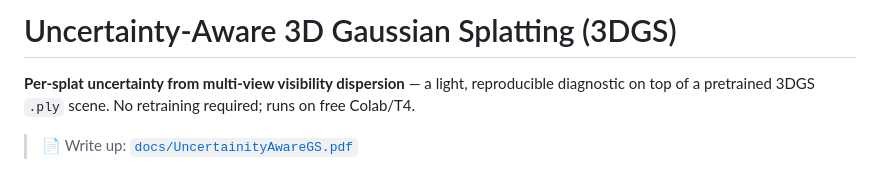
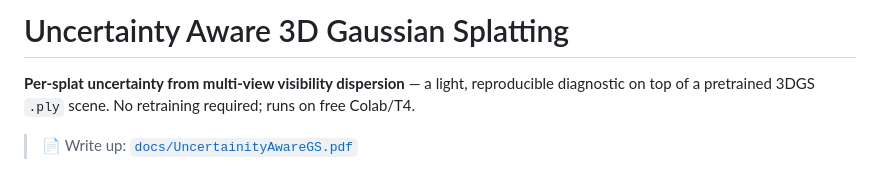
Before and after one commit to tarungangadhar/uncertainty-aware-3dgs, a Markdown page: README.md, the part around the change. GitHub-like rendering.

```diff
--- a/README.md
+++ b/README.md
@@ -1,4 +1,4 @@
-# Uncertainty-Aware 3D Gaussian Splatting (3DGS)
+# Uncertainty Aware 3D Gaussian Splatting
 
 **Per-splat uncertainty from multi-view visibility dispersion** — a light, reproducible diagnostic on top of a pretrained 3DGS `.ply` scene. No retraining required; runs on free Colab/T4.
 
```
